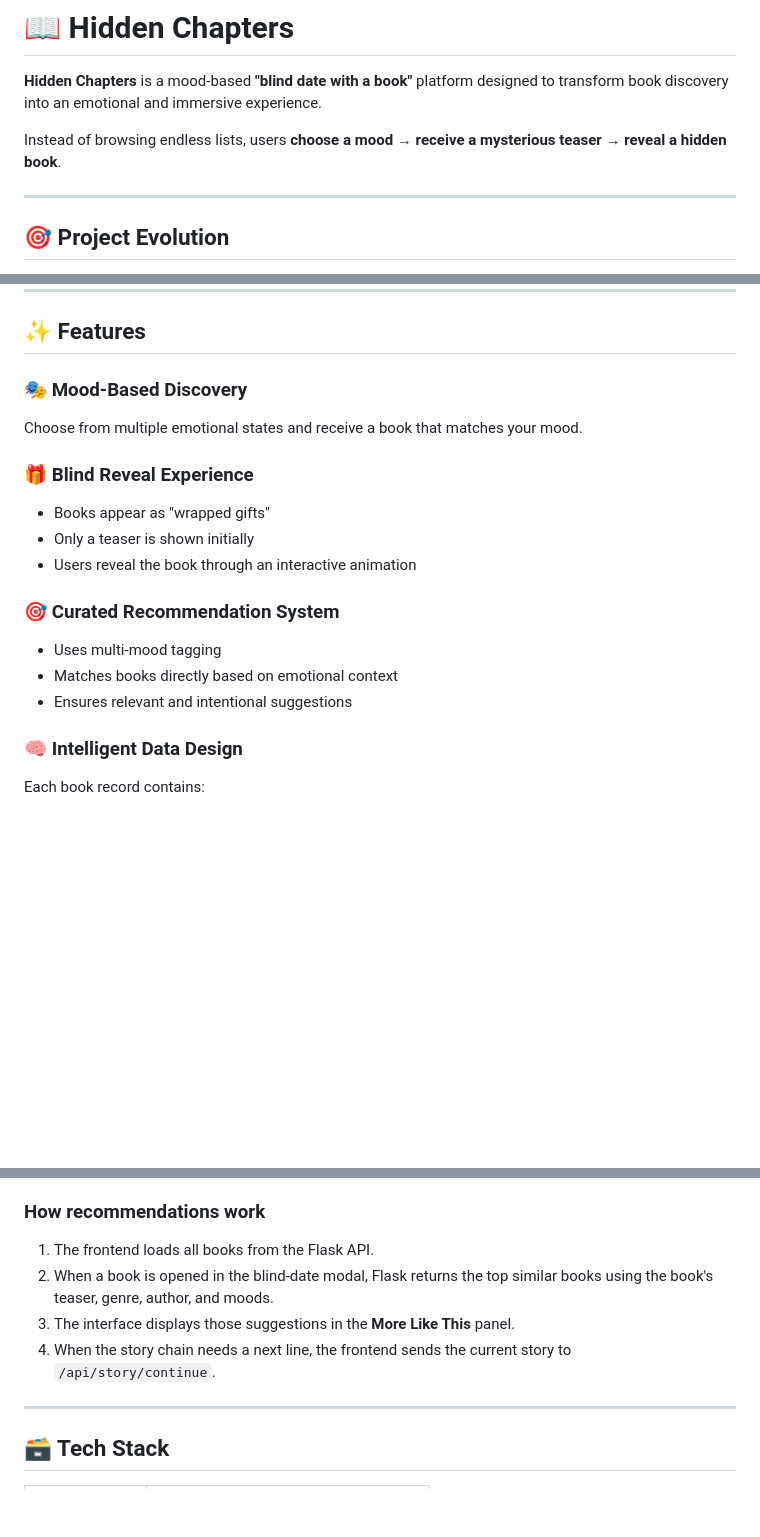
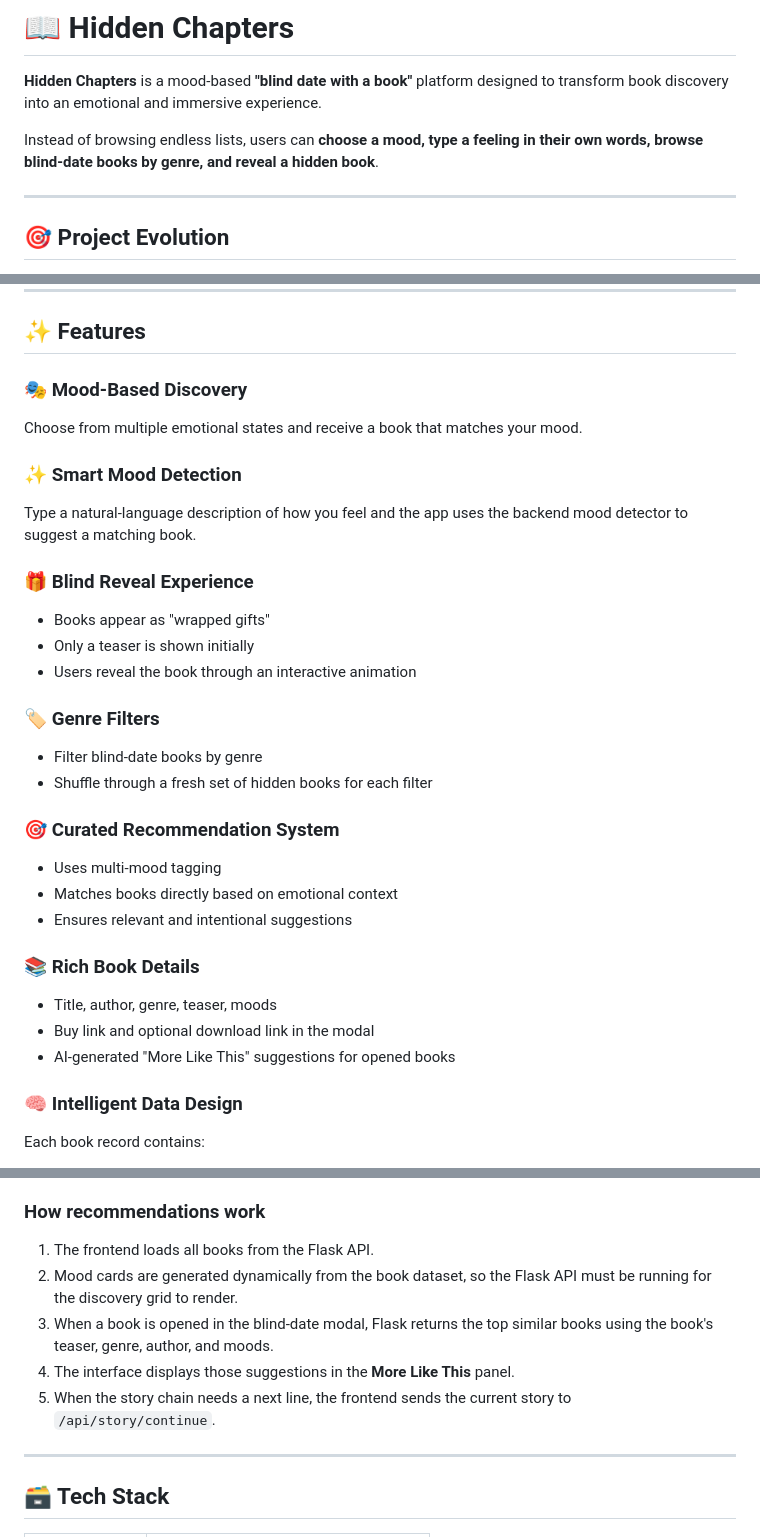
Before and after one commit to richaroy23/hidden-chapters, a Markdown page: README.md, 3 parts joined by grey strips. Drawn GitHub-style; blank space fills up the shorter version.

```diff
--- a/README.md
+++ b/README.md
@@ -2,7 +2,7 @@
 
 **Hidden Chapters** is a mood-based **"blind date with a book"** platform designed to transform book discovery into an emotional and immersive experience.
 
-Instead of browsing endless lists, users **choose a mood → receive a mysterious teaser → reveal a hidden book**.
+Instead of browsing endless lists, users can **choose a mood, type a feeling in their own words, browse blind-date books by genre, and reveal a hidden book**.
 
 ---
 
@@ -40,15 +40,27 @@ Frontend → Flask API → MySQL → TF-IDF Recommendation Engine → Frontend
 ### 🎭 Mood-Based Discovery
 Choose from multiple emotional states and receive a book that matches your mood.
 
+### ✨ Smart Mood Detection
+Type a natural-language description of how you feel and the app uses the backend mood detector to suggest a matching book.
+
 ### 🎁 Blind Reveal Experience
 - Books appear as "wrapped gifts"
 - Only a teaser is shown initially
 - Users reveal the book through an interactive animation
 
+### 🏷️ Genre Filters
+- Filter blind-date books by genre
+- Shuffle through a fresh set of hidden books for each filter
+
 ### 🎯 Curated Recommendation System
 - Uses multi-mood tagging
 - Matches books directly based on emotional context
 - Ensures relevant and intentional suggestions
+
+### 📚 Rich Book Details
+- Title, author, genre, teaser, moods
+- Buy link and optional download link in the modal
+- AI-generated "More Like This" suggestions for opened books
 
 ### 🧠 Intelligent Data Design
 Each book record contains:
@@ -92,9 +104,10 @@ This approach ensures:
 ### How recommendations work
 
 1. The frontend loads all books from the Flask API.
-2. When a book is opened in the blind-date modal, Flask returns the top similar books using the book's teaser, genre, author, and moods.
-3. The interface displays those suggestions in the **More Like This** panel.
-4. When the story chain needs a next line, the frontend sends the current story to `/api/story/continue`.
+2. Mood cards are generated dynamically from the book dataset, so the Flask API must be running for the discovery grid to render.
+3. When a book is opened in the blind-date modal, Flask returns the top similar books using the book's teaser, genre, author, and moods.
+4. The interface displays those suggestions in the **More Like This** panel.
+5. When the story chain needs a next line, the frontend sends the current story to `/api/story/continue`.
 
 ---
 
```
Also changed, not shown: other parts of README.md (+2 -0 lines).
